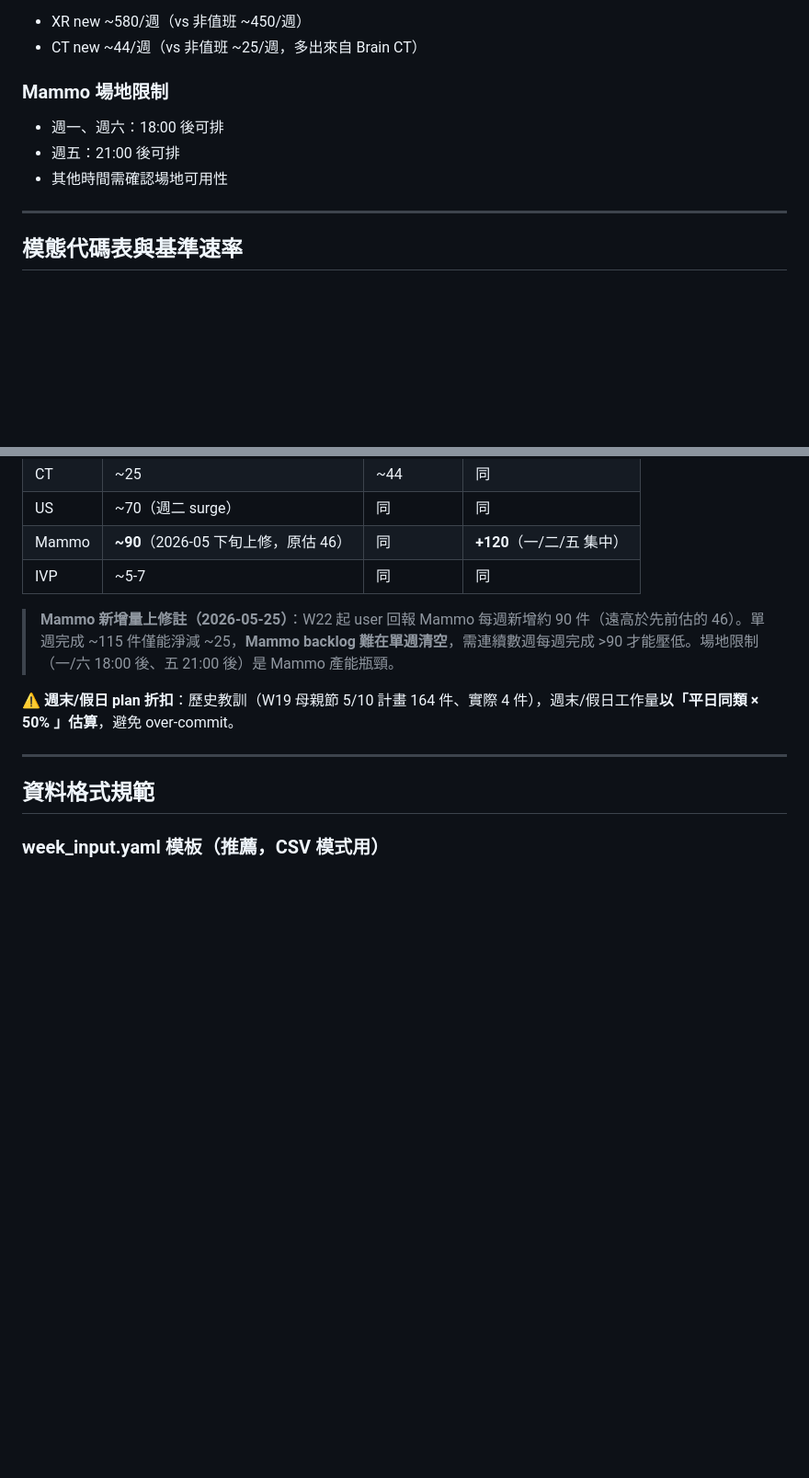
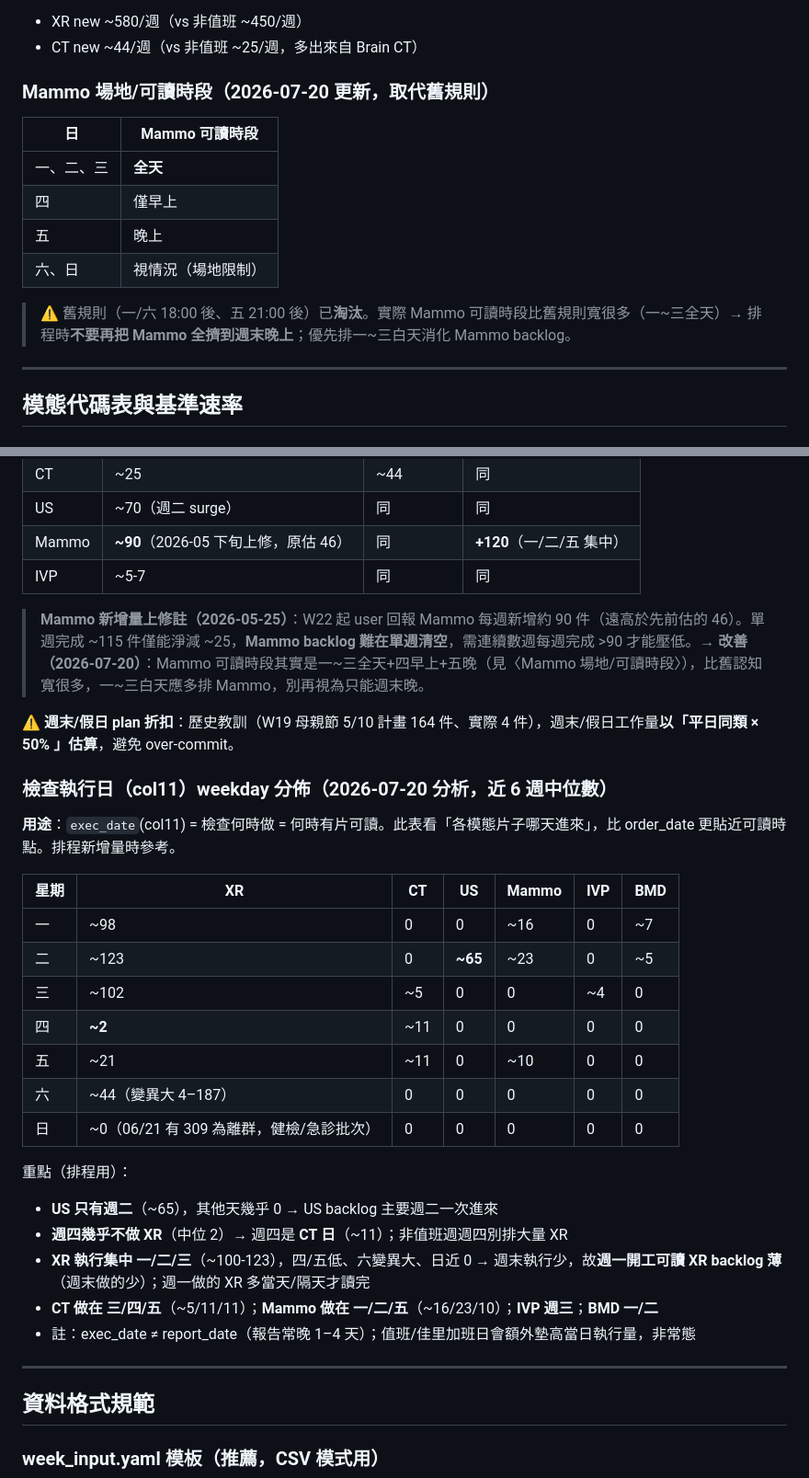
Before and after one commit to jieyu166/rad-workflow, a Markdown page: radtracker/claude.md, 2 parts joined by grey strips. Shown at 92% size. GitHub-like rendering; blank space fills up the shorter version.

Commit message:
radtracker rules: add exec_date(col11) field + weekday inflow findings; update Mammo 場地 availability (一~三全天/四早/五晚)

```diff
--- a/radtracker/claude.md
+++ b/radtracker/claude.md
@@ -221,10 +225,15 @@ CSV 無法精確測量每筆報告的花費時間（61.4% 為批次簽發同一
 - XR new ~580/週（vs 非值班 ~450/週）
 - CT new ~44/週（vs 非值班 ~25/週，多出來自 Brain CT）
 
-### Mammo 場地限制
-- 週一、週六：18:00 後可排
-- 週五：21:00 後可排
-- 其他時間需確認場地可用性
+### Mammo 場地/可讀時段（2026-07-20 更新，取代舊規則）
+| 日 | Mammo 可讀時段 |
+|---|---|
+| 一、二、三 | **全天** |
+| 四 | 僅早上 |
+| 五 | 晚上 |
+| 六、日 | 視情況（場地限制） |
+
+> ⚠ 舊規則（一/六 18:00 後、五 21:00 後）已**淘汰**。實際 Mammo 可讀時段比舊規則寬很多（一~三全天）→ 排程時**不要再把 Mammo 全擠到週末晚上**；優先排一~三白天消化 Mammo backlog。
 
 ---
 
@@ -273,9 +282,30 @@ CSV 無法精確測量每筆報告的花費時間（61.4% 為批次簽發同一
 | Mammo | **~90**（2026-05 下旬上修，原估 46）| 同 | **+120**（一/二/五 集中）|
 | IVP | ~5-7 | 同 | 同 |
 
-> **Mammo 新增量上修註（2026-05-25）**：W22 起 user 回報 Mammo 每週新增約 90 件（遠高於先前估的 46）。單週完成 ~115 件僅能淨減 ~25，**Mammo backlog 難在單週清空**，需連續數週每週完成 >90 才能壓低。場地限制（一/六 18:00 後、五 21:00 後）是 Mammo 產能瓶頸。
+> **Mammo 新增量上修註（2026-05-25）**：W22 起 user 回報 Mammo 每週新增約 90 件（遠高於先前估的 46）。單週完成 ~115 件僅能淨減 ~25，**Mammo backlog 難在單週清空**，需連續數週每週完成 >90 才能壓低。→ **改善（2026-07-20）**：Mammo 可讀時段其實是一~三全天+四早上+五晚（見〈Mammo 場地/可讀時段〉），比舊認知寬很多，一~三白天應多排 Mammo，別再視為只能週末晚。
 
 ⚠ **週末/假日 plan 折扣**：歷史教訓（W19 母親節 5/10 計畫 164 件、實際 4 件），週末/假日工作量**以「平日同類 × 50% 」估算**，避免 over-commit。
+
+### 檢查執行日（col11）weekday 分佈（2026-07-20 分析，近 6 週中位數）
+
+**用途**：`exec_date`(col11) = 檢查何時做 = 何時有片可讀。此表看「各模態片子哪天進來」，比 order_date 更貼近可讀時點。排程新增量時參考。
+
+| 星期 | XR | CT | US | Mammo | IVP | BMD |
+|---|---|---|---|---|---|---|
+| 一 | ~98 | 0 | 0 | ~16 | 0 | ~7 |
+| 二 | ~123 | 0 | **~65** | ~23 | 0 | ~5 |
+| 三 | ~102 | ~5 | 0 | 0 | ~4 | 0 |
+| 四 | **~2** | ~11 | 0 | 0 | 0 | 0 |
+| 五 | ~21 | ~11 | 0 | ~10 | 0 | 0 |
+| 六 | ~44（變異大 4–187） | 0 | 0 | 0 | 0 | 0 |
+| 日 | ~0（06/21 有 309 為離群，健檢/急診批次） | 0 | 0 | 0 | 0 | 0 |
+
+重點（排程用）：
+- **US 只有週二**（~65），其他天幾乎 0 → US backlog 主要週二一次進來
+- **週四幾乎不做 XR**（中位 2）→ 週四是 **CT 日**（~11）；非值班週週四別排大量 XR
+- **XR 執行集中 一/二/三**（~100-123），四/五低、六變異大、日近 0 → 週末執行少，故**週一開工可讀 XR backlog 薄**（週末做的少）；週一做的 XR 多當天/隔天才讀完
+- **CT 做在 三/四/五**（~5/11/11）；**Mammo 做在 一/二/五**（~16/23/10）；**IVP 週三**；**BMD 一/二**
+- 註：exec_date ≠ report_date（報告常晚 1–4 天）；值班/佳里加班日會額外墊高當日執行量，非常態
 
 ---
 
```
Also changed, not shown: other parts of radtracker/claude.md (+4 -0 lines).
